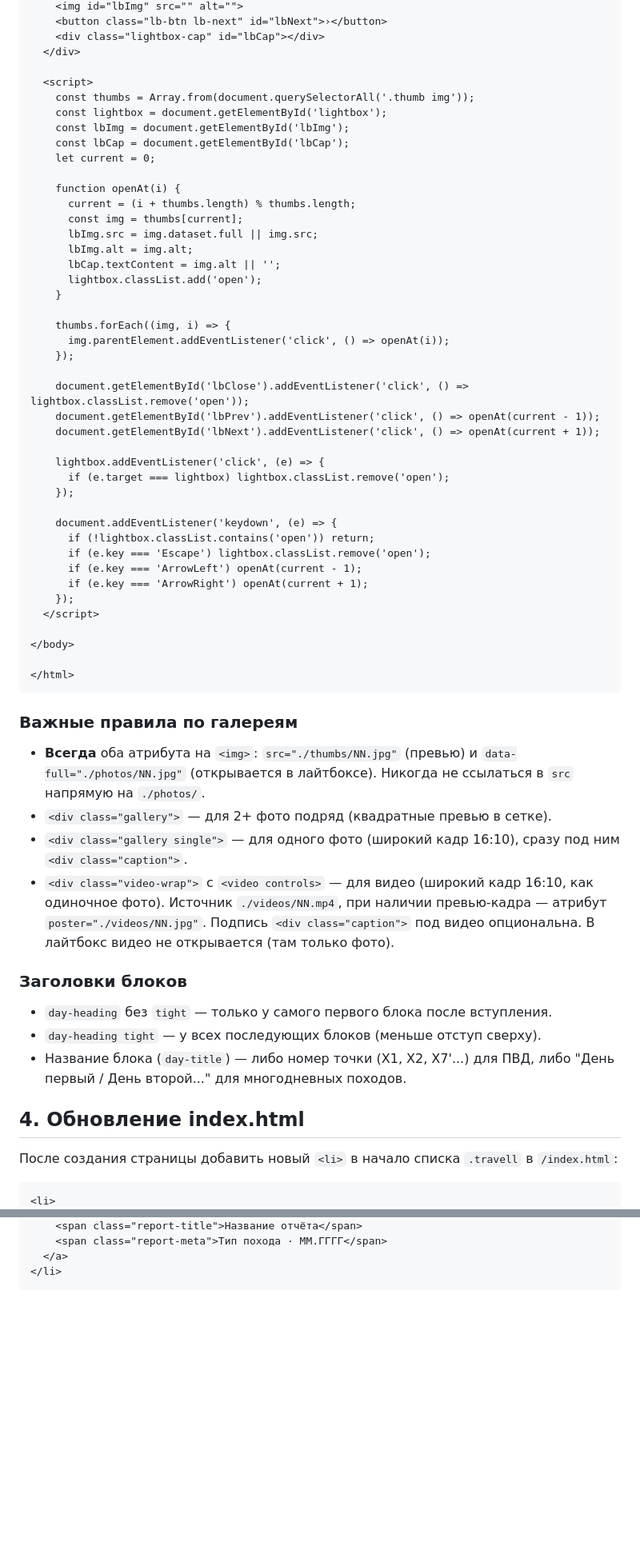
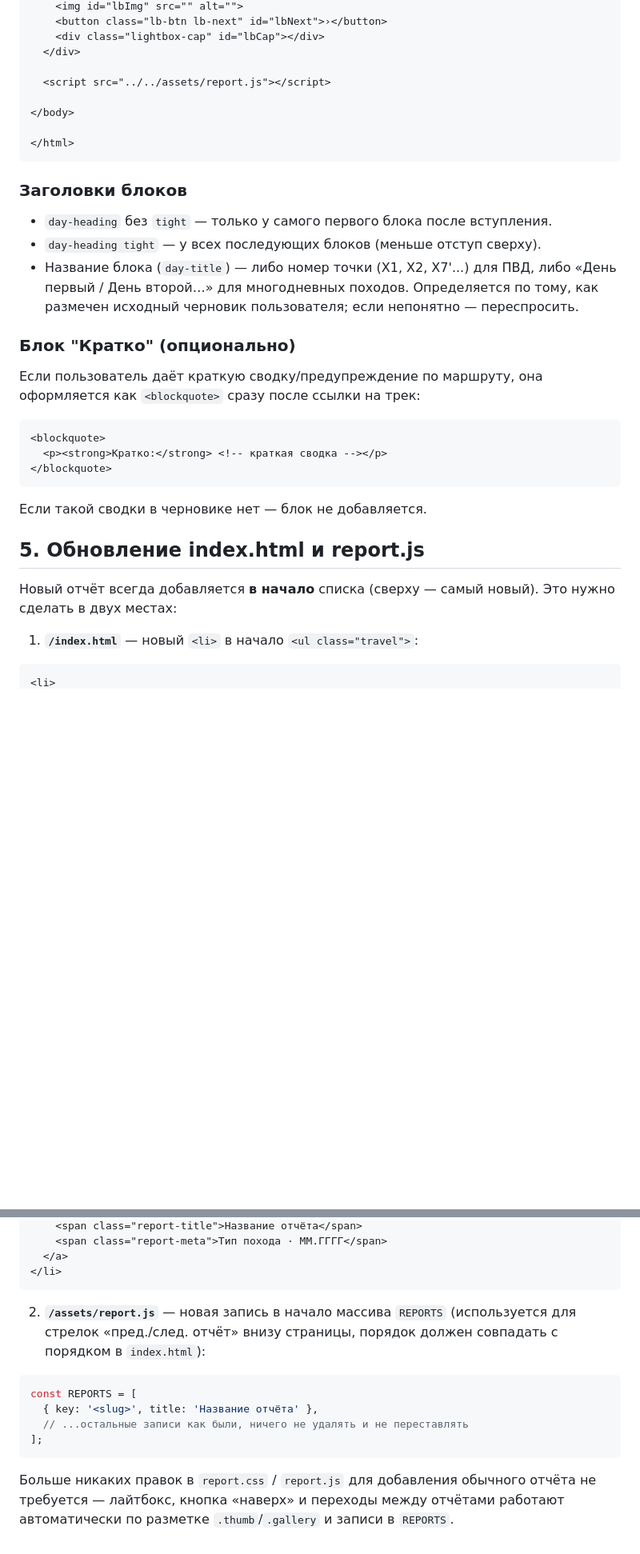
Before and after one commit to landlord6000/landlord6000.github.io, a Markdown page: CLAUDE.md, 2 parts joined by grey strips. Shown at 80% size. Rendered like a GitHub page; blank space fills up the shorter version.

````diff
--- a/CLAUDE.md
+++ b/CLAUDE.md
@@ -414,63 +195,41 @@ travell/<slug>/videos/   — видео (если есть)
     <div class="lightbox-cap" id="lbCap"></div>
   </div>
 
-  <script>
-    const thumbs = Array.from(document.querySelectorAll('.thumb img'));
-    const lightbox = document.getElementById('lightbox');
-    const lbImg = document.getElementById('lbImg');
-    const lbCap = document.getElementById('lbCap');
-    let current = 0;
-
-    function openAt(i) {
-      current = (i + thumbs.length) % thumbs.length;
-      const img = thumbs[current];
-      lbImg.src = img.dataset.full || img.src;
-      lbImg.alt = img.alt;
-      lbCap.textContent = img.alt || '';
-      lightbox.classList.add('open');
-    }
-
-    thumbs.forEach((img, i) => {
-      img.parentElement.addEventListener('click', () => openAt(i));
-    });
-
-    document.getElementById('lbClose').addEventListener('click', () => lightbox.classList.remove('open'));
-    document.getElementById('lbPrev').addEventListener('click', () => openAt(current - 1));
-    document.getElementById('lbNext').addEventListener('click', () => openAt(current + 1));
-
-    lightbox.addEventListener('click', (e) => {
-      if (e.target === lightbox) lightbox.classList.remove('open');
-    });
-
-    document.addEventListener('keydown', (e) => {
-      if (!lightbox.classList.contains('open')) return;
-      if (e.key === 'Escape') lightbox.classList.remove('open');
-      if (e.key === 'ArrowLeft') openAt(current - 1);
-      if (e.key === 'ArrowRight') openAt(current + 1);
-    });
-  </script>
+  <script src="../../assets/report.js"></script>
 
 </body>
 
 </html>
 ```
 
-### Важные правила по галереям
-
-- **Всегда** оба атрибута на `<img>`: `src="./thumbs/NN.jpg"` (превью) и `data-full="./photos/NN.jpg"` (открывается в лайтбоксе). Никогда не ссылаться в `src` напрямую на `./photos/`.
-- `<div class="gallery">` — для 2+ фото подряд (квадратные превью в сетке).
-- `<div class="gallery single">` — для одного фото (широкий кадр 16:10), сразу под ним `<div class="caption">`.
-- `<div class="video-wrap">` с `<video controls>` — для видео (широкий кадр 16:10, как одиночное фото). Источник `./videos/NN.mp4`, при наличии превью-кадра — атрибут `poster="./videos/NN.jpg"`. Подпись `<div class="caption">` под видео опциональна. В лайтбокс видео не открывается (там только фото).
-
 ### Заголовки блоков
 
 - `day-heading` без `tight` — только у самого первого блока после вступления.
 - `day-heading tight` — у всех последующих блоков (меньше отступ сверху).
-- Название блока (`day-title`) — либо номер точки (X1, X2, X7'...) для ПВД, либо "День первый / День второй..." для многодневных походов.
+- Название блока (`day-title`) — либо номер точки (X1, X2, X7'...) для ПВД,
+  либо «День первый / День второй…» для многодневных походов. Определяется
+  по тому, как размечен исходный черновик пользователя; если непонятно —
+  переспросить.
 
-## 4. Обновление index.html
+### Блок "Кратко" (опционально)
 
-После создания страницы добавить новый `<li>` в начало списка `.travell` в `/index.html`:
+Если пользователь даёт краткую сводку/предупреждение по маршруту, она
+оформляется как `<blockquote>` сразу после ссылки на трек:
+
+```html
+<blockquote>
+  <p><strong>Кратко:</strong> <!-- краткая сводка --></p>
+</blockquote>
+```
+
+Если такой сводки в черновике нет — блок не добавляется.
+
+## 5. Обновление index.html и report.js
+
+Новый отчёт всегда добавляется **в начало** списка (сверху — самый новый).
+Это нужно сделать в двух местах:
+
+1. **`/index.html`** — новый `<li>` в начало `<ul class="travel">`:
 
 ```html
 <li>
@@ -480,3 +239,19 @@ travell/<slug>/videos/   — видео (если есть)
   </a>
 </li>
 ```
+
+2. **`/assets/report.js`** — новая запись в начало массива `REPORTS`
+   (используется для стрелок «пред./след. отчёт» внизу страницы,
+   порядок должен совпадать с порядком в `index.html`):
+
+```js
+const REPORTS = [
+  { key: '<slug>', title: 'Название отчёта' },
+  // ...остальные записи как были, ничего не удалять и не переставлять
+];
+```
+
+Больше никаких правок в `report.css` / `report.js` для добавления
+обычного отчёта не требуется — лайтбокс, кнопка «наверх» и переходы
+между отчётами работают автоматически по разметке `.thumb`/`.gallery`
+и записи в `REPORTS`.
````
Also changed, not shown: other parts of CLAUDE.md (+111 -330 lines).
